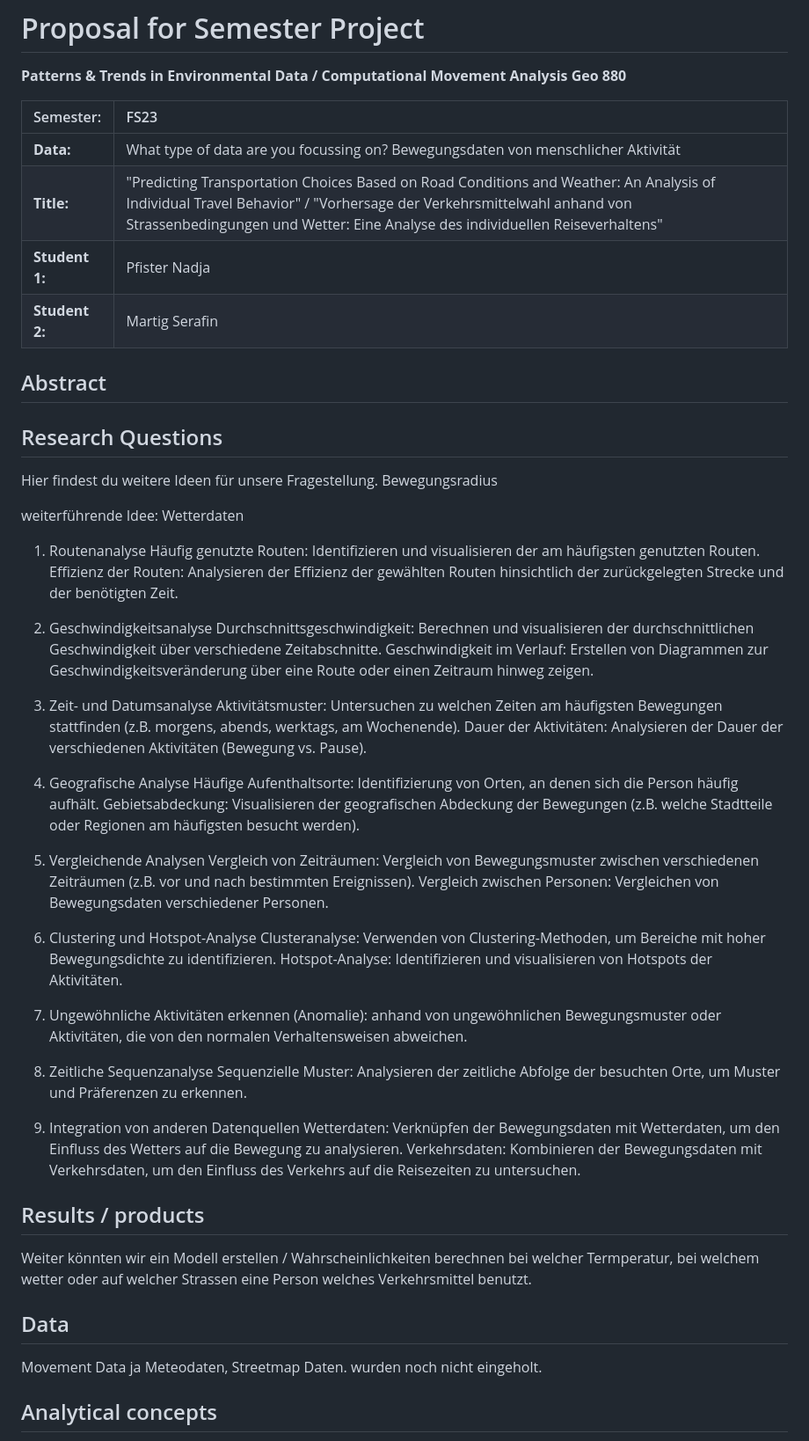
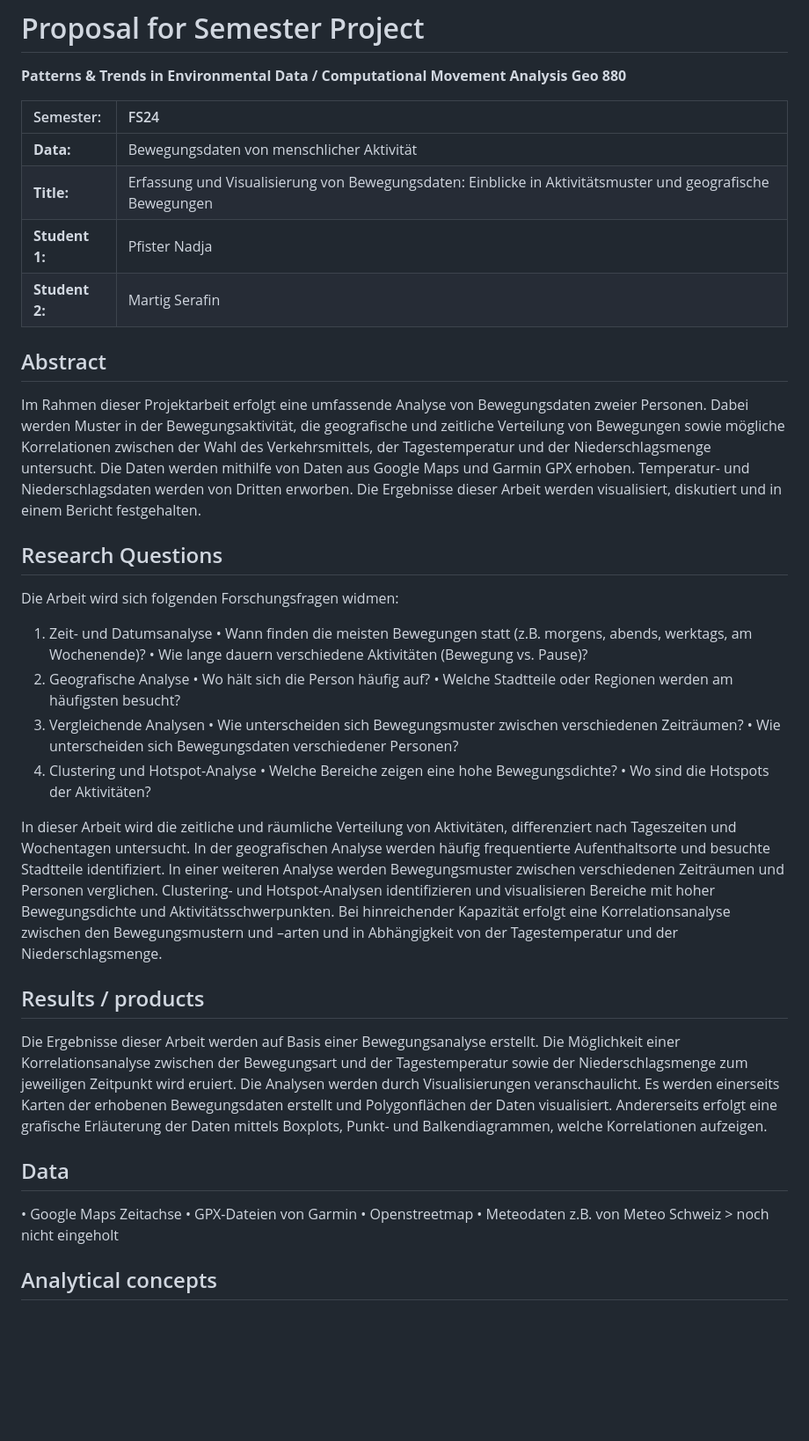
Before and after one commit to SerafinMartig/cma-project, a Markdown page: Readme.md, the part around the change printed below. Shown: that part at 88% size. Drawn GitHub-style; blank space fills up the shorter version.

Commit message:
Abgabe Proposal

```diff
--- a/Readme.md
+++ b/Readme.md
@@ -10,80 +10,41 @@ quarto render Readme.md --to pdf
 **Patterns & Trends in Environmental Data / Computational Movement
 Analysis Geo 880**
 
-| Semester:      | FS23                                     |
+| Semester:      | FS24                                     |
 |:---------------|:---------------------------------------- |
-| **Data:**      | What type of data are you focussing on? Bewegungsdaten von menschlicher Aktivität  |
-| **Title:**     | "Predicting Transportation Choices Based on Road Conditions and Weather: An Analysis of Individual Travel Behavior" / "Vorhersage der Verkehrsmittelwahl anhand von Strassenbedingungen und Wetter: Eine Analyse des individuellen Reiseverhaltens"
+| **Data:**      | Bewegungsdaten von menschlicher Aktivität |
+| **Title:**     | Erfassung und Visualisierung von Bewegungsdaten: Einblicke in Aktivitätsmuster und geografische Bewegungen
 | **Student 1:** | Pfister Nadja                        |
 | **Student 2:** | Martig Serafin                         |
 
 ## Abstract
-<!-- (50-60 words) -->
+Im Rahmen dieser Projektarbeit erfolgt eine umfassende Analyse von Bewegungsdaten zweier Personen. Dabei werden Muster in der Bewegungsaktivität, die geografische und zeitliche Verteilung von Bewegungen sowie mögliche Korrelationen zwischen der Wahl des Verkehrsmittels, der Tagestemperatur und der Niederschlagsmenge untersucht. Die Daten werden mithilfe von Daten aus Google Maps und Garmin GPX erhoben. Temperatur- und Niederschlagsdaten werden von Dritten erworben. Die Ergebnisse dieser Arbeit werden visualisiert, diskutiert und in einem Bericht festgehalten.
 
 ## Research Questions
-<!-- (50-60 words) -->
-Hier findest du weitere Ideen für unsere Fragestellung.
-Bewegungsradius
+Die Arbeit wird sich folgenden Forschungsfragen widmen:
+1.	Zeit- und Datumsanalyse
+•	Wann finden die meisten Bewegungen statt (z.B. morgens, abends, werktags, am Wochenende)?
+•	Wie lange dauern verschiedene Aktivitäten (Bewegung vs. Pause)?
+2.	Geografische Analyse
+•	Wo hält sich die Person häufig auf?
+•	Welche Stadtteile oder Regionen werden am häufigsten besucht?
+3.	Vergleichende Analysen
+•	Wie unterscheiden sich Bewegungsmuster zwischen verschiedenen Zeiträumen?
+•	Wie unterscheiden sich Bewegungsdaten verschiedener Personen?
+4.	Clustering und Hotspot-Analyse
+•	Welche Bereiche zeigen eine hohe Bewegungsdichte?
+•	Wo sind die Hotspots der Aktivitäten?
 
-weiterführende Idee:
-Wetterdaten
-
-
-1. Routenanalyse
-    Häufig genutzte Routen: Identifizieren und visualisieren der am häufigsten genutzten Routen.
-    Effizienz der Routen: Analysieren der Effizienz der gewählten Routen hinsichtlich der zurückgelegten Strecke und der benötigten Zeit.
-
-2. Geschwindigkeitsanalyse
-    Durchschnittsgeschwindigkeit: Berechnen und visualisieren der durchschnittlichen Geschwindigkeit über verschiedene Zeitabschnitte.
-    Geschwindigkeit im Verlauf: Erstellen von Diagrammen zur Geschwindigkeitsveränderung über eine Route oder einen Zeitraum hinweg zeigen.
-
-3. Zeit- und Datumsanalyse
-    Aktivitätsmuster: Untersuchen zu welchen Zeiten am häufigsten Bewegungen stattfinden (z.B. morgens, abends, werktags, am Wochenende).
-    Dauer der Aktivitäten: Analysieren der Dauer der verschiedenen Aktivitäten (Bewegung vs. Pause).
-
-4. Geografische Analyse
-    Häufige Aufenthaltsorte: Identifizierung von Orten, an denen sich die Person häufig aufhält.
-    Gebietsabdeckung: Visualisieren der geografischen Abdeckung der Bewegungen (z.B. welche Stadtteile oder Regionen am häufigsten besucht werden).
-
-5. Vergleichende Analysen
-    Vergleich von Zeiträumen: Vergleich von Bewegungsmuster zwischen verschiedenen Zeiträumen (z.B. vor und nach bestimmten Ereignissen).
-    Vergleich zwischen Personen: Vergleichen von Bewegungsdaten verschiedener Personen.
-
-6. Clustering und Hotspot-Analyse
-    Clusteranalyse: Verwenden von Clustering-Methoden, um Bereiche mit hoher Bewegungsdichte zu identifizieren.
-    Hotspot-Analyse: Identifizieren und visualisieren von Hotspots der Aktivitäten.
-
-7. Ungewöhnliche Aktivitäten erkennen (Anomalie): anhand von ungewöhnlichen Bewegungsmuster oder Aktivitäten, die von den normalen Verhaltensweisen abweichen.
-
-8. Zeitliche Sequenzanalyse
-    Sequenzielle Muster: Analysieren der zeitliche Abfolge der besuchten Orte, um Muster und Präferenzen zu erkennen.
-
-9. Integration von anderen Datenquellen
-    Wetterdaten: Verknüpfen der Bewegungsdaten mit Wetterdaten, um den Einfluss des Wetters auf die Bewegung zu analysieren.
-    Verkehrsdaten: Kombinieren der Bewegungsdaten mit Verkehrsdaten, um den Einfluss des Verkehrs auf die Reisezeiten zu untersuchen.
-
+In dieser Arbeit wird die zeitliche und räumliche Verteilung von Aktivitäten, differenziert nach Tageszeiten und Wochentagen untersucht. In der geografischen Analyse werden häufig frequentierte Aufenthaltsorte und besuchte Stadtteile identifiziert. In einer weiteren Analyse werden Bewegungsmuster zwischen verschiedenen Zeiträumen und Personen verglichen. Clustering- und Hotspot-Analysen identifizieren und visualisieren Bereiche mit hoher Bewegungsdichte und Aktivitätsschwerpunkten. Bei hinreichender Kapazität erfolgt eine Korrelationsanalyse zwischen den Bewegungsmustern und –arten und in Abhängigkeit von der  Tagestemperatur und der Niederschlagsmenge.
 
 ## Results / products
-<!-- What do you expect, anticipate? -->
-
-Weiter könnten wir ein Modell erstellen / Wahrscheinlichkeiten berechnen bei welcher Termperatur, bei welchem wetter oder auf welcher Strassen eine Person welches Verkehrsmittel benutzt.
+Die Ergebnisse dieser Arbeit werden auf Basis einer Bewegungsanalyse erstellt. Die Möglichkeit einer Korrelationsanalyse zwischen der Bewegungsart und der Tagestemperatur sowie der Niederschlagsmenge zum jeweiligen Zeitpunkt wird eruiert. Die Analysen werden durch Visualisierungen veranschaulicht. Es werden einerseits Karten der erhobenen Bewegungsdaten erstellt und Polygonflächen der Daten visualisiert. Andererseits erfolgt eine grafische Erläuterung der Daten mittels Boxplots, Punkt- und Balkendiagrammen, welche Korrelationen aufzeigen.
 
 ## Data
-<!-- What data will you use?
-Movement Data from Google Maps and GPS from human travel activities.
-Will you require additional context data?
-Ja, Wetterdaten von Meteoschweiz: Niederschlag, Durchschnittstemperatur am Reisetag.
-Daten über Strassen-, Wegnetz von Openstreetmap.
-
-Where do you get this data from?
-Meteschweiz
-Openstreetmap Strassennetz
-Kartenlayer
-
-Do you already have all the data? -->
-Movement Data ja
-Meteodaten, Streetmap Daten. wurden noch nicht eingeholt.
-
+•	Google Maps Zeitachse
+•	GPX-Dateien von Garmin
+•	Openstreetmap
+•	Meteodaten z.B. von Meteo Schweiz > noch nicht eingeholt
 
 ## Analytical concepts
 <!-- Which analytical concepts will you use? What conceptual movement spaces and respective modelling approaches of trajectories will you be using? What additional spatial analysis methods will you be using? -->
```
Also changed, not shown: other parts of Readme.md (+18 -20 lines).
